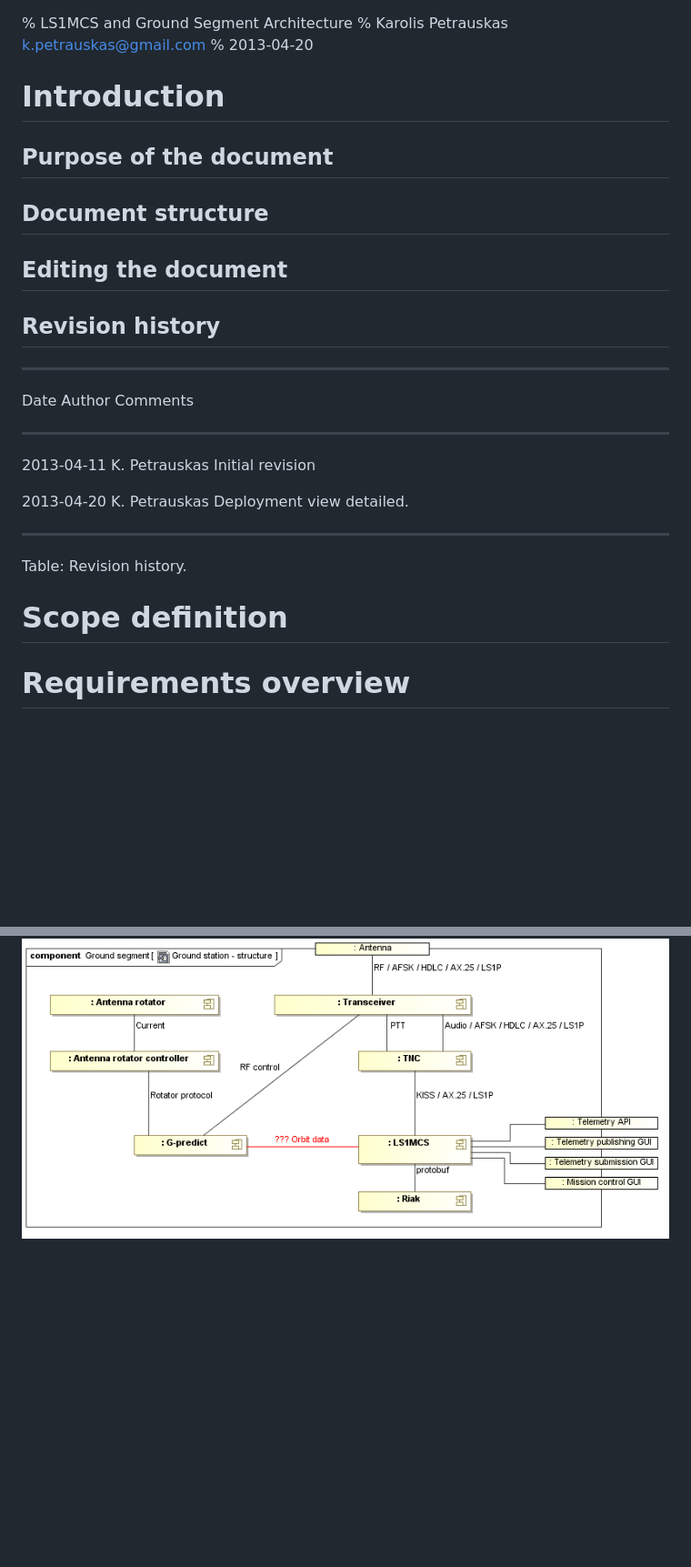
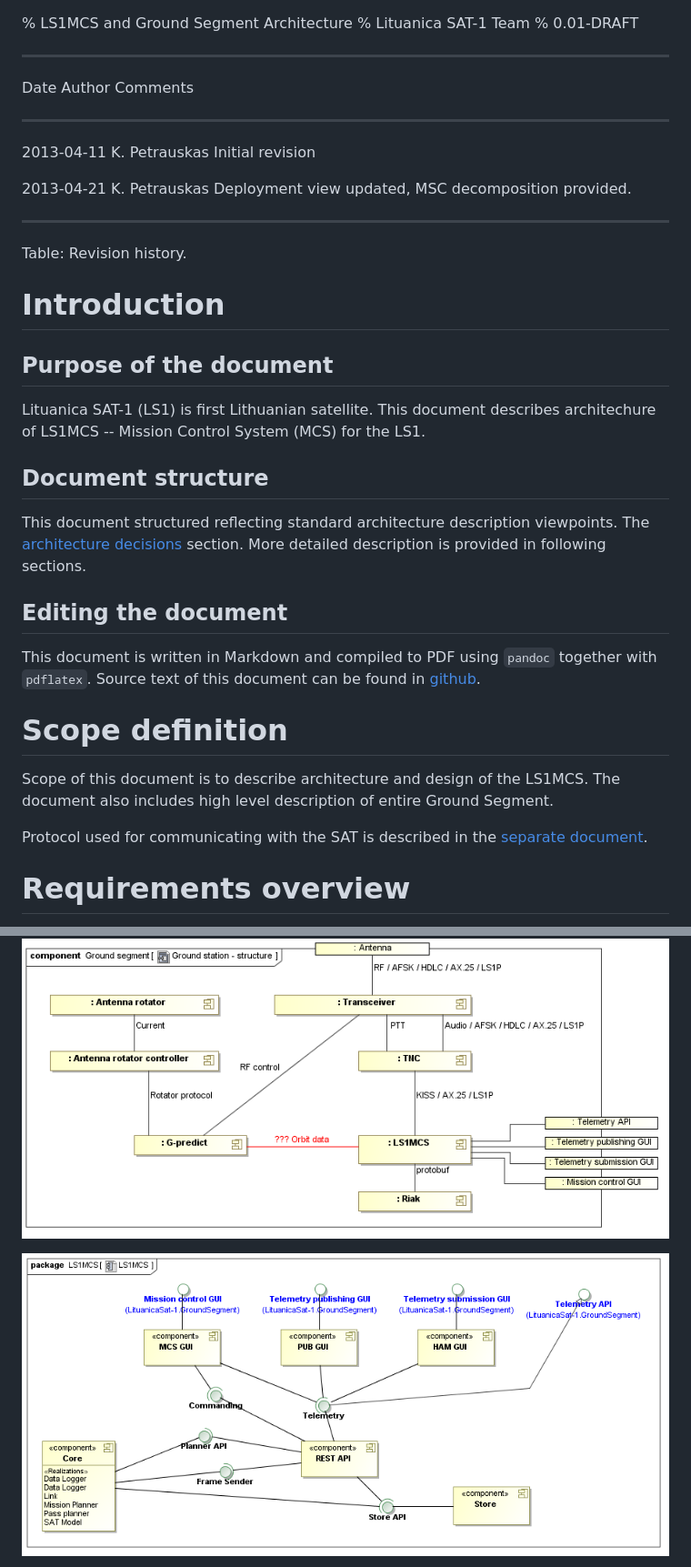
Before and after one commit to kape1395/ls1mcs, a Markdown page: docs/LS1MCS-Architecture.md, 2 parts joined by grey strips. Shown: that part at 91% size. Drawn GitHub-style; pictures changed too: docs/uml/Component_Diagram__LS1MCS__LS1MCS.png (added); blank space fills up the shorter version.

Commit message:
Documentation updated.

```diff
--- a/docs/LS1MCS-Architecture.md
+++ b/docs/LS1MCS-Architecture.md
@@ -1,6 +1,17 @@
 % LS1MCS and Ground Segment Architecture
-% Karolis Petrauskas <k.petrauskas@gmail.com>
-% 2013-04-20
+% Lituanica SAT-1 Team
+% 0.01-DRAFT
+
+-------------------------------------------------------------------------------------
+Date         Author              Comments
+------------ ------------------- ----------------------------------------------------
+2013-04-11   K. Petrauskas       Initial revision
+
+2013-04-21   K. Petrauskas       Deployment view updated, MSC decomposition provided.
+
+-------------------------------------------------------------------------------------
+Table: Revision history.
+
 
 Introduction
 ============
@@ -8,28 +19,33 @@ Introduction
 Purpose of the document
 -----------------------
 
+Lituanica SAT-1 (LS1) is first Lithuanian satellite.
+This document describes architechure of LS1MCS -- Mission Control System (MCS) for the LS1.
+
+
 Document structure
 ------------------
+
+This document structured reflecting standard architecture description viewpoints.
+The [architecture decisions](#architechure-decisions) section.
+More detailed description is provided in following sections.
+
 
 Editing the document
 --------------------
 
-Revision history
-----------------
-
--------------------------------------------------------------------------------------
-Date         Author              Comments
------------- ------------------- ----------------------------------------------------
-2013-04-11   K. Petrauskas       Initial revision
-
-2013-04-20   K. Petrauskas       Deployment view detailed.
-
--------------------------------------------------------------------------------------
-Table: Revision history.
+This document is written in Markdown and compiled to PDF using `pandoc` together with `pdflatex`.
+Source text of this document can be found in [github](https://github.com/kape1395/ls1mcs/tree/master/docs).
 
 
 Scope definition
 ================
 
+Scope of this document is to describe architecture and design of the LS1MCS.
+The document also includes high level description of entire Ground Segment.
+
+Protocol used for communicating with the SAT is described in the [separate document](TODO).
+
+
 Requirements overview
 =====================
@@ -105,4 +170,5 @@ Functional view
 
 ![Ground segment decomposition.](uml/Composite_Structure_Diagram__Ground_segment__Ground_station_-_structure.png)
 
+![MCS components.](uml/Component_Diagram__LS1MCS__LS1MCS.png)
 
```
Also changed, not shown: other parts of docs/LS1MCS-Architecture.md (+65 -11 lines), README.md (+1 -1 lines), docs/uml/Component_Diagram__GroundSegment__Ground_segment_-_context.png, docs/uml/Component_Diagram__LS1MCS__LS1MCS_-_components.png (deleted), 3 other files.
